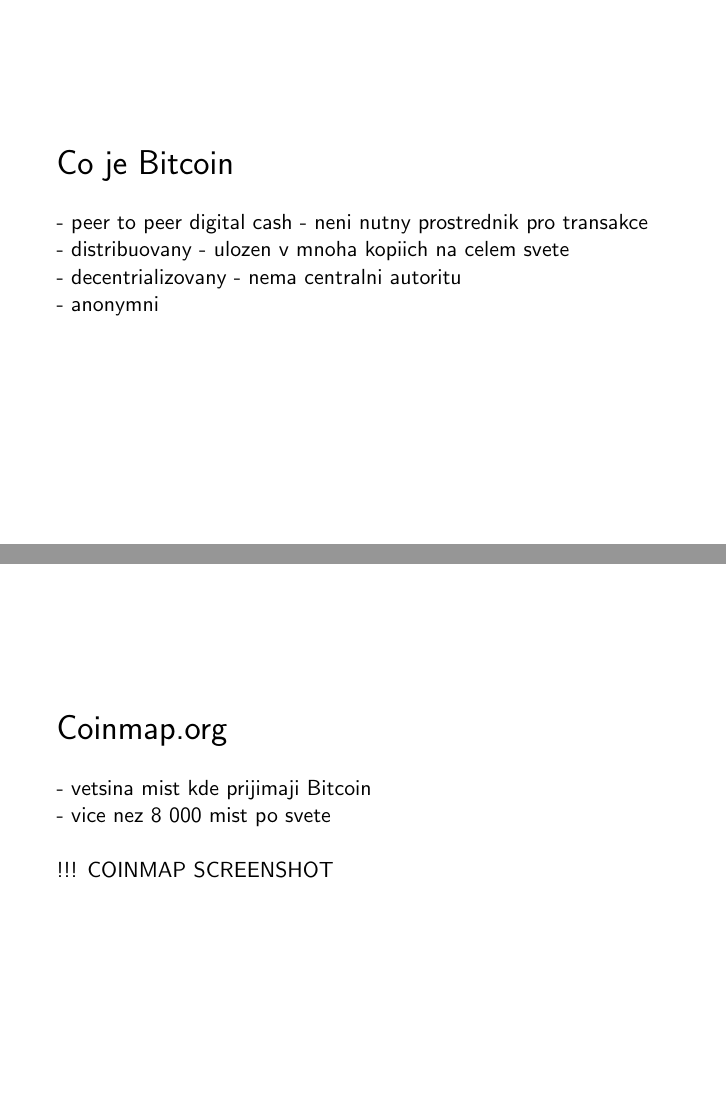
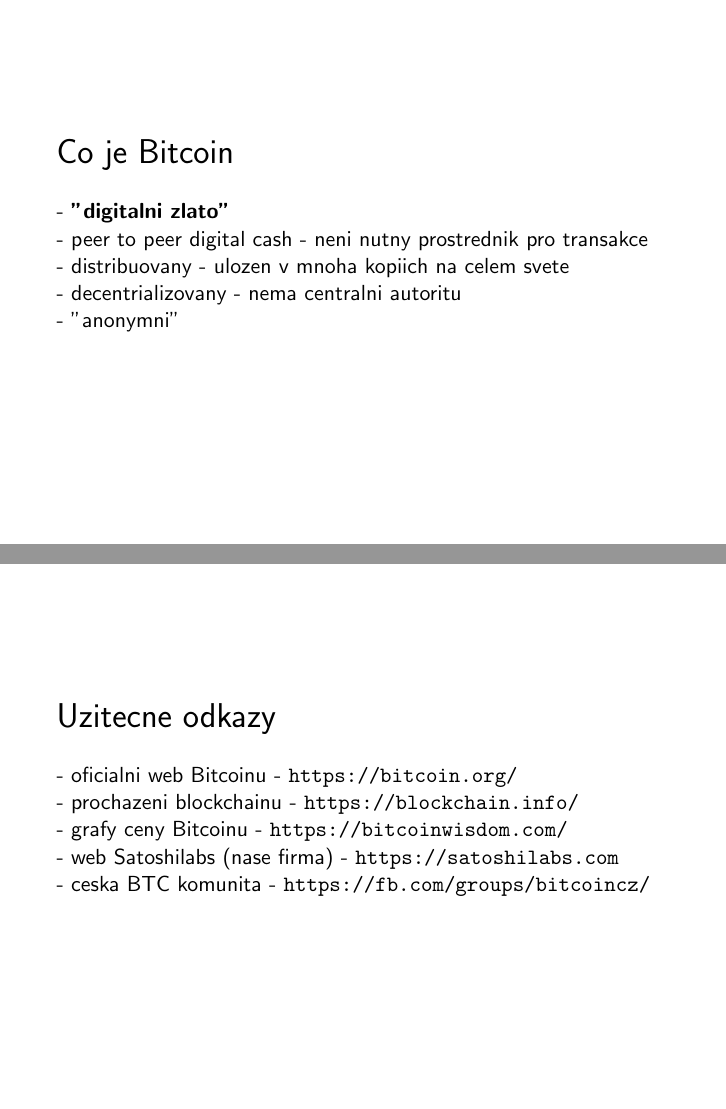
Before and after one commit to ondrejsika/bitcoin-intro-pilsen, LaTeX slides (slides.tex): pages 3 and 15 of 16 before the commit and pages 3 and 16 of 17 after it, joined at a grey line. Compiled offline with pdfLaTeX.

Commit message:
some updates, photos, ...

```diff
--- a/slides.tex
+++ b/slides.tex
@@ -48,10 +46,34 @@
 
     \vspace{5mm}
 
+    - {\bf "digitalni zlato"}\\
     - peer to peer digital cash - neni nutny prostrednik pro transakce\\
     - distribuovany - ulozen v mnoha kopiich na celem svete\\
     - decentrializovany - nema centralni autoritu\\
-    - anonymni\\
+    - "anonymni"\\
+
+\end{frame}
+
+\begin{frame}
+
+    {\LARGE Vyhody}\\
+
+    \vspace{5mm}
+
+    - decentralizovany, distribuovany\\
+    - nikdo vam nemuze zmrazit ucet\\
+    - "anonymni"\\
+
+    \vspace{10mm}
+
+    {\LARGE Nevyhody}\\
+
+    \vspace{5mm}
+
+    - nemuzete zrusit platbu\\
+    - nachylnost ke kradezim\\
+    - spojovan s nelegalni cinnosti - silkroad\\
+    - "anonymni"\\
 
 \end{frame}
 
@@ -230,7 +253,21 @@
 
     \vspace{5mm}
 
-    !!! COINMAP SCREENSHOT % TODO
+    \includegraphics[scale=0.4]{img/coinmap}
+
+\end{frame}
+
+\begin{frame}
+
+    {\LARGE Uzitecne odkazy}\\
+
+    \vspace{5mm}
+
+    - oficialni web Bitcoinu - \url{https://bitcoin.org/}\\
+    - prochazeni blockchainu - \url{https://blockchain.info/}\\
+    - grafy ceny Bitcoinu - \url{https://bitcoinwisdom.com/}\\
+    - web Satoshilabs (nase firma) - \url{https://satoshilabs.com}\\
+    - ceska BTC komunita - \url{https://fb.com/groups/bitcoincz/}\\
 
 \end{frame}
 
```
Also changed, not shown: img/atm.png (added), img/coinmap.png (added), img/paperwallet.png (added), img/trezor.png (added), slides.tex (41 more changed lines).
